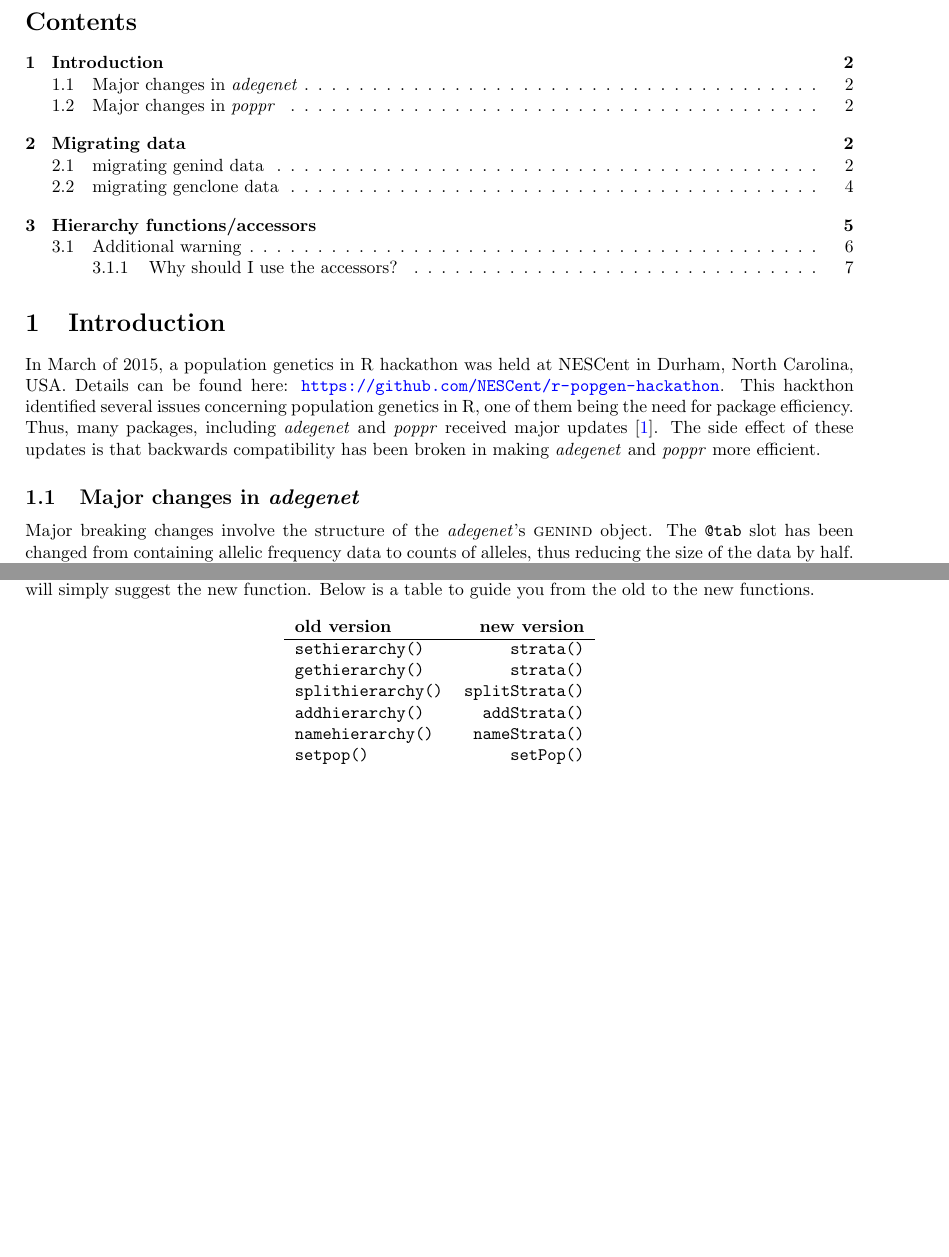
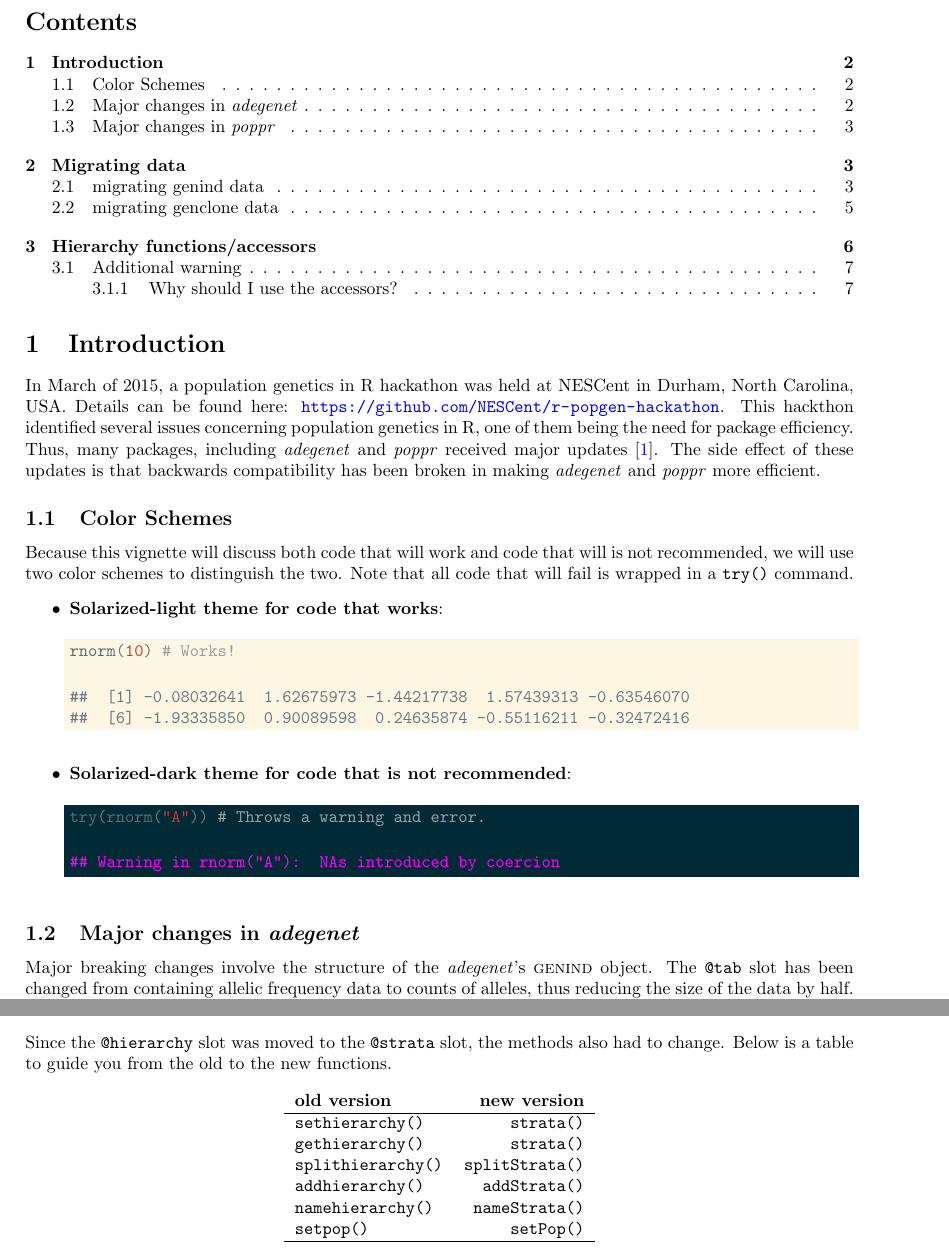
Before and after one commit to grunwaldlab/poppr, a LaTeX paper (vignettes/how_to_migrate.tex): two parts of pages 2 and 6 of 7 before the commit and two parts of pages 2 and 6 of 8 after it, joined at a grey line, cut so that both start at the same text, the shorter picture padded with empty space. Compiled offline with pdfLaTeX.

Commit message:
update migration vignette with highlighting

```diff
--- a/vignettes/how_to_migrate.tex
+++ b/vignettes/how_to_migrate.tex
@@ -100,7 +100,7 @@
   \scalebox{-1}[1]{\jala{}}
 }
 
-\title{Migration from poppr version 1.1 to 1.1.5.99.467}
+\title{Migration from poppr version 1.1 to 1.1.5.99.542}
 \author{Zhian N. Kamvar$^{1}$\ and Niklaus J. Gr\"unwald$^{1,2}$\\\scriptsize{1)
 Department of Botany and Plant Pathology, Oregon State University, Corvallis,
 OR}\\\scriptsize{2) Horticultural Crops Research Laboratory, USDA-ARS,
@@ -150,6 +150,40 @@ received major updates \cite{kamvar2015novel}. The side effect of these updates
 is that backwards compatibility has been broken in making \adegenet{} and
 \poppr{} more efficient.
 
+\subsection{Color Schemes}
+
+Because this vignette will discuss both code that will work and code that will
+is not recommended, we will use two color schemes to distinguish the two. Note
+that all code that will fail is wrapped in a \texttt{try()} command.
+\begin{itemize}
+\item \textbf{Solarized-light theme for code that works}:
+\begin{knitrout}
+\definecolor{shadecolor}{rgb}{0.992, 0.965, 0.89}\color{fgcolor}\begin{kframe}
+\begin{alltt}
+\hlkwd{rnorm}\hlstd{(}\hlnum{10}\hlstd{)} \hlcom{# Works!}
+\end{alltt}
+\begin{verbatim}
+##  [1] -0.08032641  1.62675973 -1.44217738  1.57439313 -0.63546070
+##  [6] -1.93335850  0.90089598  0.24635874 -0.55116211 -0.32472416
+\end{verbatim}
+\end{kframe}
+\end{knitrout}
+
+
+
+\item \textbf{Solarized-dark theme for code that is not recommended}:
+\begin{knitrout}
+\definecolor{shadecolor}{rgb}{0, 0.169, 0.212}\color{fgcolor}\begin{kframe}
+\begin{alltt}
+\hlkwd{try}\hlstd{(}\hlkwd{rnorm}\hlstd{(}\hlstr{"A"}\hlstd{))} \hlcom{# Throws a warning and error.}
+\end{alltt}
+
+
+{\ttfamily\noindent\color{warningcolor}{\#\# Warning in rnorm("{}A"{}): NAs introduced by coercion}}\end{kframe}
+\end{knitrout}
+
+
+\end{itemize}
 \subsection{Major changes in \adegenet{}}
 
 Major breaking changes involve the structure of the \adegenet{}'s \textsc{genind}
@@ -366,3 +404,20 @@ Again, we can just use \texttt{old2new\_genclone()} to convert this.
 
 \section{Hierarchy functions/accessors}
 
+Since the \texttt{@hierarchy} slot was moved to the \texttt{@strata} slot, the
+methods also had to change. Below is a table to guide you from the old to the
+new functions.
+
+\begin{table}[h]
+\centering
+\label{stratatable}
+\begin{tabular}{lr}
+\textbf{old version} & \textbf{new version} \\ \hline
+\texttt{sethierarchy()} & \texttt{strata()} \\
+\texttt{gethierarchy()} & \texttt{strata()} \\
+\texttt{splithierarchy()} & \texttt{splitStrata()} \\
+\texttt{addhierarchy()} & \texttt{addStrata()} \\
+\texttt{namehierarchy()} & \texttt{nameStrata()} \\
+\texttt{setpop()} & \texttt{setPop()} \\ \hline
+\end{tabular}
+\caption{Function conversion from version 1.1 to 2.0}
@@ -415,26 +481,15 @@ Note, the function \texttt{setpop()} is also affected:
+\end{knitrout}
+
+\begin{knitrout}
+\definecolor{shadecolor}{rgb}{0.992, 0.965, 0.89}\color{fgcolor}\begin{kframe}
+\begin{alltt}
 \hlkwd{setPop}\hlstd{(Pinf)} \hlkwb{<-} \hlopt{~}\hlstd{Country} \hlcom{# No warning}
 \end{alltt}
 \end{kframe}
 \end{knitrout}
 
 For many of the functions where you use the assignment, it can't tell what
-arguments you supply, so it will simply suggest the new function. Below is a
-table to guide you from the old to the new functions.
-
-\begin{table}[h]
-\centering
-\label{stratatable}
-\begin{tabular}{lr}
-\textbf{old version} & \textbf{new version} \\ \hline
-\texttt{sethierarchy()} & \texttt{strata()} \\
-\texttt{gethierarchy()} & \texttt{strata()} \\
-\texttt{splithierarchy()} & \texttt{splitStrata()} \\
-\texttt{addhierarchy()} & \texttt{addStrata()} \\
-\texttt{namehierarchy()} & \texttt{nameStrata()} \\
-\texttt{setpop()} & \texttt{setPop()} \\ \hline
-\end{tabular}
-\caption{Function conversion from version 1.1 to 2.0}
-\end{table}
+arguments you supply, so it will simply suggest the new function.
 
 
 \subsection{Additional warning}
```
Also changed, not shown: vignettes/how_to_migrate-concordance.tex (+4 -3 lines), vignettes/how_to_migrate.pdf, vignettes/how_to_migrate.tex (65 more changed lines), 1 other file.
